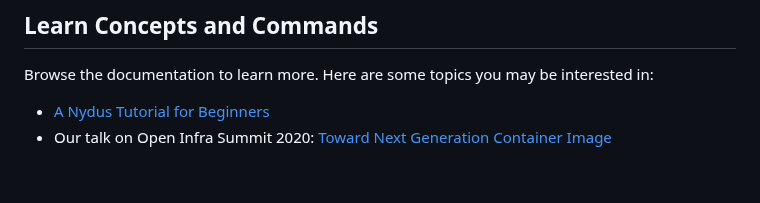
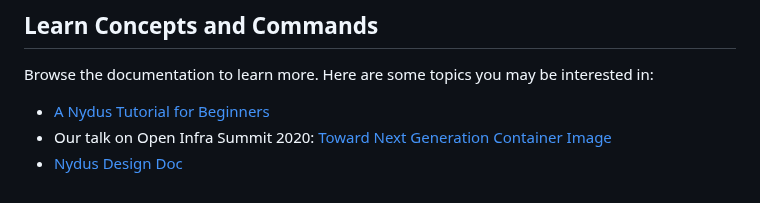
Before and after one commit to dragonflyoss/nydus, a Markdown page: README.md, the part around the change. Rendered like a GitHub page.

```diff
--- a/README.md
+++ b/README.md
@@ -47,3 +47,4 @@ Browse the documentation to learn more. Here are some topics you may be interest
 
 - [A Nydus Tutorial for Beginners](./docs/tutorial.md)
 - Our talk on Open Infra Summit 2020: [Toward Next Generation Container Image](https://drive.google.com/file/d/1LRfLUkNxShxxWU7SKjc_50U0N9ZnGIdV/view)
+- [Nydus Design Doc](./docs/nydus-design.md)
```
Also changed, not shown: docs/nydus-design.md (added, +395 -0 lines), docs/nydus-arch.png (added).
